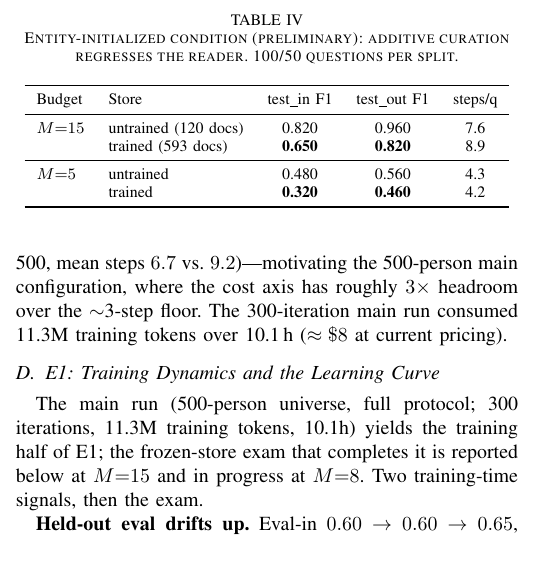
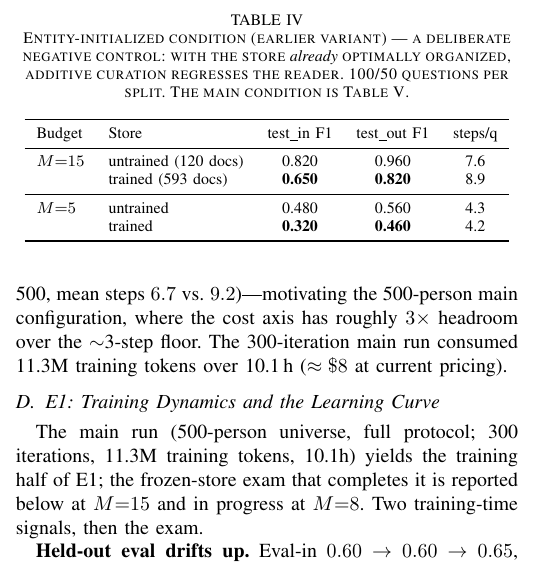
Before and after one commit to impanyu/Training-a-Knowledge-Base-Supervised-Structure-Learning-for-Agent-Curated-Document-Stores, a LaTeX paper (paper/main.tex): part of one column of page 6 of 9, cut so that both start at the same text. Compiled offline with pdfLaTeX.

Commit message:
clarify Table IV as negative control
Co-Authored-By: Claude Fable 5 <noreply@anthropic.com>

```diff
--- a/paper/main.tex
+++ b/paper/main.tex
@@ -632,8 +632,10 @@ regressions vs.\ 3 improvements). Curation with a consolidation objective but no
 parsimony objective is monotone pollution.
 
 \begin{table}[t]
-\caption{Entity-initialized condition (preliminary): additive curation regresses the
-reader. 100/50 questions per split.}
+\caption{Entity-initialized condition (earlier variant) --- a deliberate negative
+control: with the store \emph{already} optimally organized, additive curation
+regresses the reader. 100/50 questions per split. The main condition is
+Table~\ref{tab:e2}.}
 \label{tab:pollution}
 \centering
 \begin{tabular}{llccc}
```
